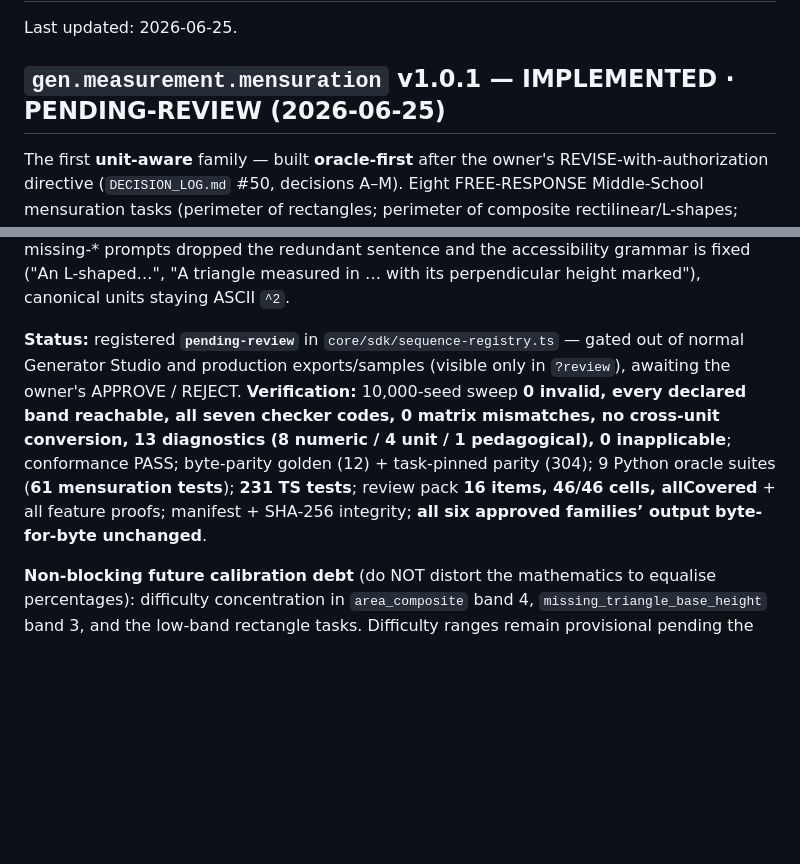
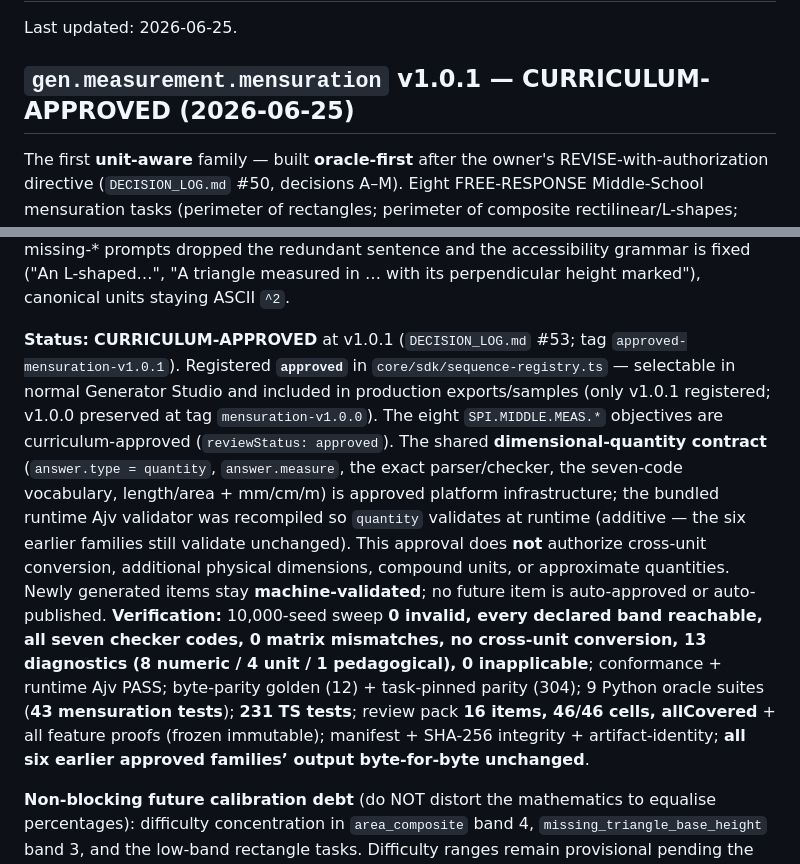
Before and after one commit to spiraling-math/High-School-Chapter-continuation, a Markdown page: docs/CURRENT_STATE.md, 2 parts joined by grey strips. Drawn GitHub-style; blank space fills up the shorter version.

Commit message:
mensuration v1.0.1 APPROVE (3/3): docs — DECISION_LOG #53, CURRENT_STATE, APPROVED_VERSIONS
Owner final APPROVE recorded:
- DECISION_LOG.md #53: gen.measurement.mensuration v1.0.1 + validator v1.0.1 CURRICULUM-APPROVED;
  the 17 approval actions; the approved shared dimensional-quantity contract scope (length/area +
  mm/cm/m; NO cross-unit conversion / extra dims / compound / approximate); non-blocking difficulty
  debt. Pending bullet retired (mensuration needs no further owner decision).
- CURRENT_STATE.md: mensuration section -> CURRICULUM-APPROVED (registry approved; production samples;
  approved shared quantity infrastructure; recompiled runtime Ajv; difficulty debt).
- APPROVED_VERSIONS.md: gen.measurement.mensuration 1.0.1 curriculum-approved (tag
  approved-mensuration-v1.0.1, 2026-06-25); 1.0.0 preserved.

Co-Authored-By: Claude Opus 4.8 <noreply@anthropic.com>

```diff
--- a/docs/CURRENT_STATE.md
+++ b/docs/CURRENT_STATE.md
@@ -2,7 +2,7 @@
 
 Last updated: 2026-06-25.
 
-## `gen.measurement.mensuration` v1.0.1 — IMPLEMENTED · PENDING-REVIEW (2026-06-25)
+## `gen.measurement.mensuration` v1.0.1 — CURRICULUM-APPROVED (2026-06-25)
 
 The first **unit-aware** family — built **oracle-first** after the owner's REVISE-with-authorization
 directive (`DECISION_LOG.md` #50, decisions A–M). Eight FREE-RESPONSE Middle-School mensuration
@@ -51,14 +51,23 @@ diagnostic-only. **C5** missing-* prompts dropped the redundant sentence and the
 grammar is fixed ("An L-shaped…", "A triangle measured in … with its perpendicular height marked"),
 canonical units staying ASCII `^2`.
 
-**Status:** registered **`pending-review`** in `core/sdk/sequence-registry.ts` — gated out of normal
-Generator Studio and production exports/samples (visible only in `?review`), awaiting the owner's
-APPROVE / REJECT. **Verification:** 10,000-seed sweep **0 invalid, every declared band reachable, all
-seven checker codes, 0 matrix mismatches, no cross-unit conversion, 13 diagnostics (8 numeric / 4
-unit / 1 pedagogical), 0 inapplicable**; conformance PASS; byte-parity golden (12) + task-pinned
-parity (304); 9 Python oracle suites (**61 mensuration tests**); **231 TS tests**; review pack **16
-items, 46/46 cells, allCovered** + all feature proofs; manifest + SHA-256 integrity; **all six
-approved families’ output byte-for-byte unchanged**.
+**Status:** **CURRICULUM-APPROVED** at v1.0.1 (`DECISION_LOG.md` #53; tag `approved-mensuration-v1.0.1`).
+Registered **`approved`** in `core/sdk/sequence-registry.ts` — selectable in normal Generator Studio
+and included in production exports/samples (only v1.0.1 registered; v1.0.0 preserved at tag
+`mensuration-v1.0.0`). The eight `SPI.MIDDLE.MEAS.*` objectives are curriculum-approved
+(`reviewStatus: approved`). The shared **dimensional-quantity contract** (`answer.type = quantity`,
+`answer.measure`, the exact parser/checker, the seven-code vocabulary, length/area + mm/cm/m) is
+approved platform infrastructure; the bundled runtime Ajv validator was recompiled so `quantity`
+validates at runtime (additive — the six earlier families still validate unchanged). This approval
+does **not** authorize cross-unit conversion, additional physical dimensions, compound units, or
+approximate quantities. Newly generated items stay **machine-validated**; no future item is
+auto-approved or auto-published. **Verification:** 10,000-seed sweep **0 invalid, every declared band
+reachable, all seven checker codes, 0 matrix mismatches, no cross-unit conversion, 13 diagnostics (8
+numeric / 4 unit / 1 pedagogical), 0 inapplicable**; conformance + runtime Ajv PASS; byte-parity
+golden (12) + task-pinned parity (304); 9 Python oracle suites (**43 mensuration tests**); **231 TS
+tests**; review pack **16 items, 46/46 cells, allCovered** + all feature proofs (frozen immutable);
+manifest + SHA-256 integrity + artifact-identity; **all six earlier approved families’ output
+byte-for-byte unchanged**.
 
 **Non-blocking future calibration debt** (do NOT distort the mathematics to equalise percentages):
 difficulty concentration in `area_composite` band 4, `missing_triangle_base_height` band 3, and the
```
Also changed, not shown: docs/APPROVED_VERSIONS.md (+1 -1 lines), docs/DECISION_LOG.md (+2 -1 lines).
